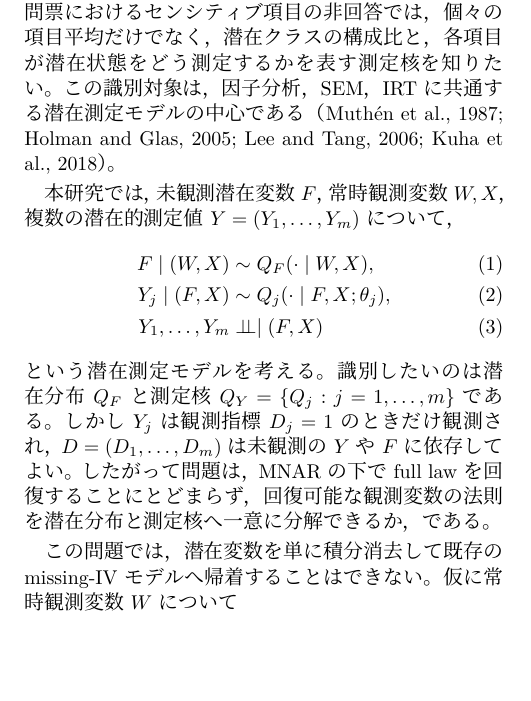
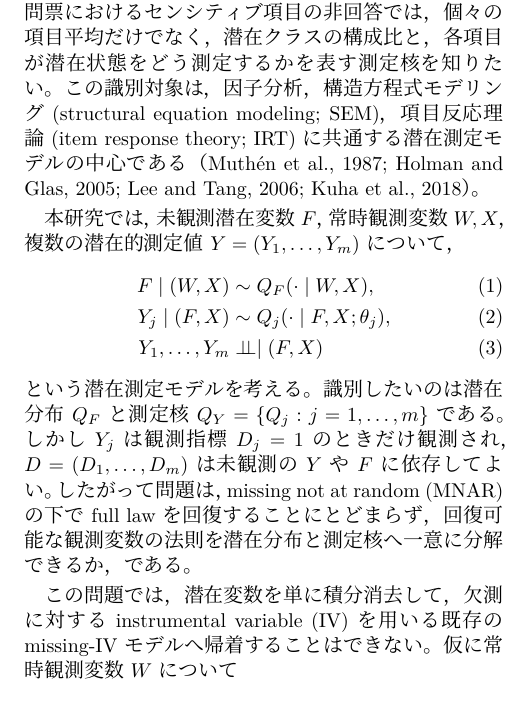
Before and after one commit to MHsamurai/missing-IV, a LaTeX document (notes/vector_missing_iv_identification_working.tex): part of one column of page 1 of 5, cut so that both start at the same text, the shorter picture padded with empty space. Compiled offline with XeLaTeX; a missing font is replaced by an installed copy or a similar font.

Commit message:
Define terminology at first use

```diff
--- a/notes/vector_missing_iv_identification_working.tex
+++ b/notes/vector_missing_iv_identification_working.tex
@@ -67,9 +67,11 @@
 バイオマーカーの選択的取得，診療記録における重症度依存の検査オーダー，
 質問票におけるセンシティブ項目の非回答では，個々の項目平均だけでなく，
 潜在クラスの構成比と，各項目が潜在状態をどう測定するかを表す測定核を
-知りたい。この識別対象は，因子分析，SEM，IRTに共通する潜在測定モデルの
-中心である（Muth\'en et al., 1987; Holman and Glas, 2005;
-Lee and Tang, 2006; Kuha et al., 2018）。
+知りたい。この識別対象は，因子分析，構造方程式モデリング
+(structural equation modeling; SEM)，項目反応理論
+(item response theory; IRT)に共通する潜在測定モデルの中心である
+（Muth\'en et al., 1987; Holman and Glas, 2005; Lee and Tang, 2006;
+Kuha et al., 2018）。
 
 本研究では，未観測潜在変数$F$，常時観測変数$W,X$，複数の潜在的測定値
 $Y=(Y_1,\ldots,Y_m)$について，
@@ -81,11 +83,13 @@ Y_1,\ldots,Y_m&\indep\mid(F,X)
 という潜在測定モデルを考える。識別したいのは潜在分布$Q_F$と測定核
 $Q_Y=\{Q_j:j=1,\ldots,m\}$である。しかし$Y_j$は観測指標$D_j=1$の
 ときだけ観測され，$D=(D_1,\ldots,D_m)$は未観測の$Y$や$F$に依存して
-よい。したがって問題は，MNARの下でfull lawを回復することにとどまらず，
+よい。したがって問題は，missing not at random (MNAR)の下でfull lawを
+回復することにとどまらず，
 回復可能な観測変数の法則を潜在分布と測定核へ一意に分解できるか，である。
 
-この問題では，潜在変数を単に積分消去して既存のmissing-IVモデルへ
-帰着することはできない。仮に常時観測変数$W$について
+この問題では，潜在変数を単に積分消去して，欠測に対するinstrumental
+variable (IV)を用いる既存のmissing-IVモデルへ帰着することはできない。
+仮に常時観測変数$W$について
 \[
 D\indep W\mid(Y,F,X)
 \]
```
